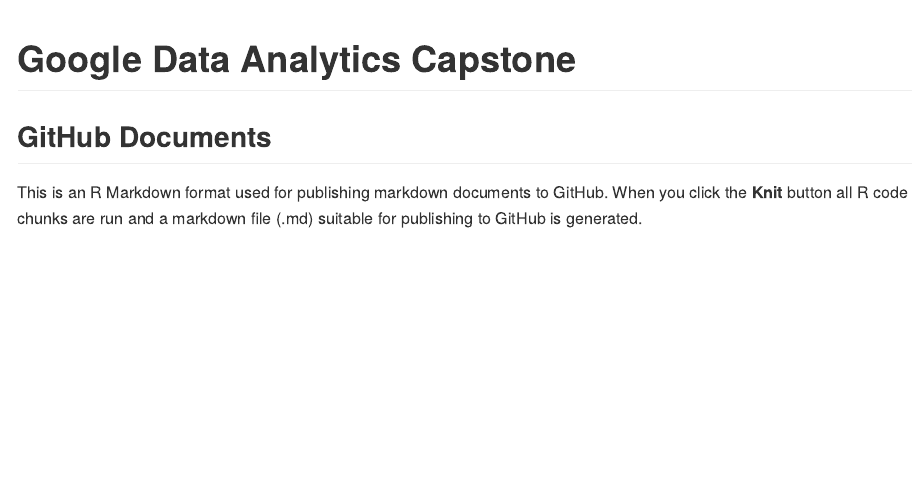
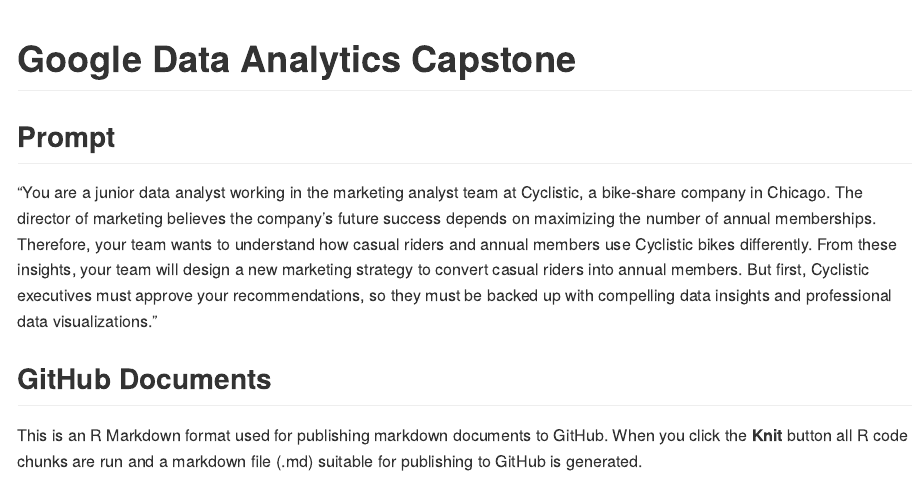
Before and after one commit to sirmanuelcortez3/manuelacortez, an R Markdown document (google-data-analytics-capstone/google-data-analytics.rmd): the page in a window 1100 px wide, from its top. Rendered offline with R 4.5, knitr and Pandoc, with nearby package versions.

Commit message:
new project changes

````diff
--- a/google-data-analytics-capstone/google-data-analytics.rmd
+++ b/google-data-analytics-capstone/google-data-analytics.rmd
@@ -2,6 +2,8 @@
 title: "Google Data Analytics Capstone"
 output: github_document
 ---
+## Prompt
+"You are a junior data analyst working in the marketing analyst team at Cyclistic, a bike-share company in Chicago. The director of marketing believes the company’s future success depends on maximizing the number of annual memberships. Therefore, your team wants to understand how casual riders and annual members use Cyclistic bikes differently. From these insights, your team will design a new marketing strategy to convert casual riders into annual members. But first, Cyclistic executives must approve your recommendations, so they must be backed up with compelling data insights and professional data visualizations."
 
 ```{r setup, include=FALSE}
 knitr::opts_chunk$set(echo = TRUE)
````
